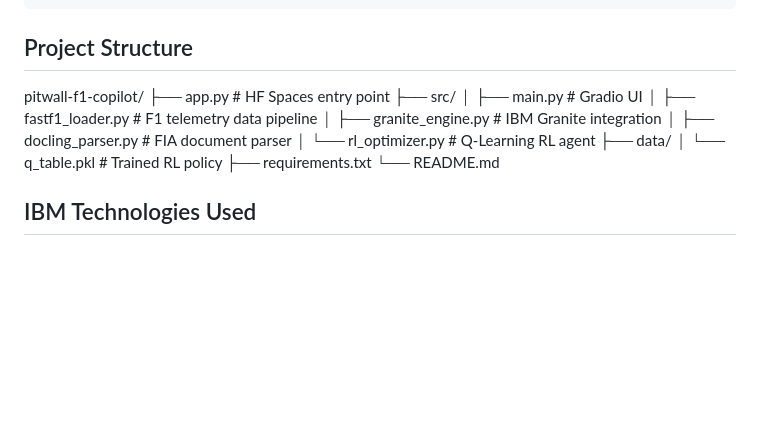
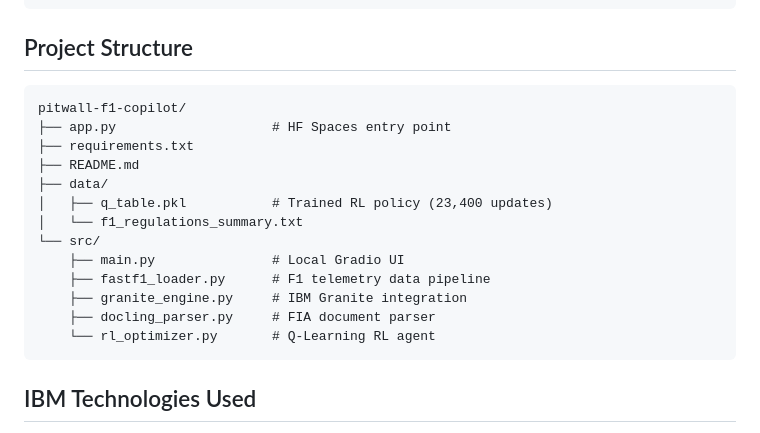
Before and after one commit to ashish-doing/pitwall-f1-copilot, a Markdown page: README.md, the part around the change. Drawn GitHub-style; blank space fills up the shorter version.

Commit message:
fix: project structure tree rendering in README

````diff
--- a/README.md
+++ b/README.md
@@ -53,18 +53,22 @@ python app.py
 ```
 
 ## Project Structure
+
+```
 pitwall-f1-copilot/
-├── app.py                   # HF Spaces entry point
-├── src/
-│   ├── main.py              # Gradio UI
-│   ├── fastf1_loader.py     # F1 telemetry data pipeline
-│   ├── granite_engine.py    # IBM Granite integration
-│   ├── docling_parser.py    # FIA document parser
-│   └── rl_optimizer.py      # Q-Learning RL agent
+├── app.py                    # HF Spaces entry point
+├── requirements.txt
+├── README.md
 ├── data/
-│   └── q_table.pkl          # Trained RL policy
-├── requirements.txt
-└── README.md
+│   ├── q_table.pkl           # Trained RL policy (23,400 updates)
+│   └── f1_regulations_summary.txt
+└── src/
+    ├── main.py               # Local Gradio UI
+    ├── fastf1_loader.py      # F1 telemetry data pipeline
+    ├── granite_engine.py     # IBM Granite integration
+    ├── docling_parser.py     # FIA document parser
+    └── rl_optimizer.py       # Q-Learning RL agent
+```
 
 ## IBM Technologies Used
 - **IBM Granite 3.3 8B** — strategy reasoning and explainability via HuggingFace
````
